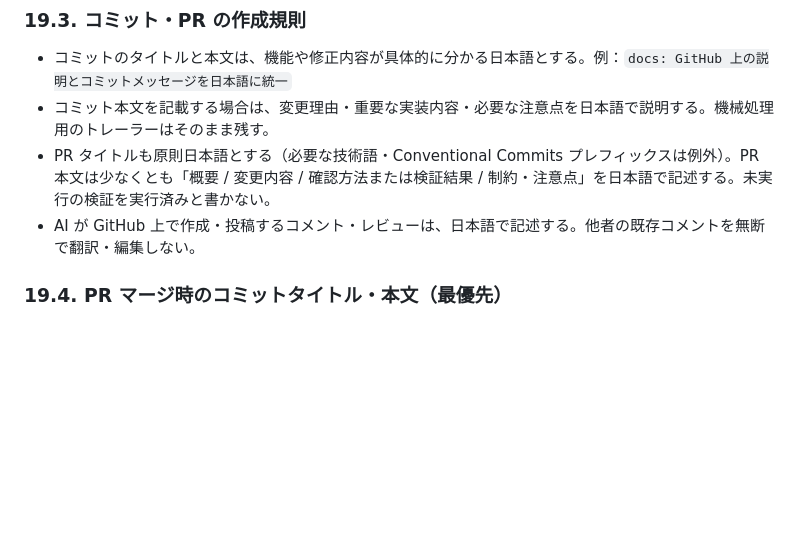
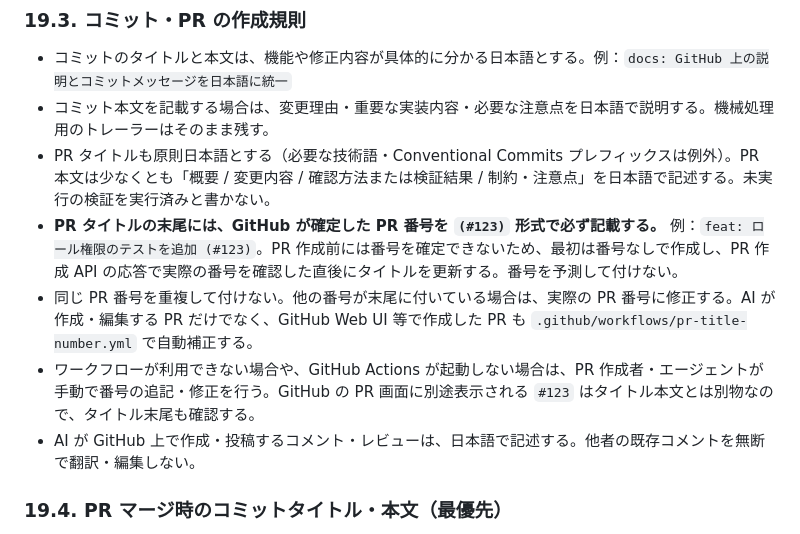
Before and after one commit to furimu1234/discord-mock, a Markdown page: AGENTS.md, the part around the change. Drawn GitHub-style; blank space fills up the shorter version.

Commit message:
docs: PR タイトル末尾に実際の PR 番号を記載する規則を追加

```diff
--- a/AGENTS.md
+++ b/AGENTS.md
@@ -278,6 +278,9 @@
 - コミットのタイトルと本文は、機能や修正内容が具体的に分かる日本語とする。例：`docs: GitHub 上の説明とコミットメッセージを日本語に統一`
 - コミット本文を記載する場合は、変更理由・重要な実装内容・必要な注意点を日本語で説明する。機械処理用のトレーラーはそのまま残す。
 - PR タイトルも原則日本語とする（必要な技術語・Conventional Commits プレフィックスは例外）。PR 本文は少なくとも「概要 / 変更内容 / 確認方法または検証結果 / 制約・注意点」を日本語で記述する。未実行の検証を実行済みと書かない。
+- **PR タイトルの末尾には、GitHub が確定した PR 番号を `(#123)` 形式で必ず記載する。** 例：`feat: ロール権限のテストを追加 (#123)`。PR 作成前には番号を確定できないため、最初は番号なしで作成し、PR 作成 API の応答で実際の番号を確認した直後にタイトルを更新する。番号を予測して付けない。
+- 同じ PR 番号を重複して付けない。他の番号が末尾に付いている場合は、実際の PR 番号に修正する。AI が作成・編集する PR だけでなく、GitHub Web UI 等で作成した PR も `.github/workflows/pr-title-number.yml` で自動補正する。
+- ワークフローが利用できない場合や、GitHub Actions が起動しない場合は、PR 作成者・エージェントが手動で番号の追記・修正を行う。GitHub の PR 画面に別途表示される `#123` はタイトル本文とは別物なので、タイトル末尾も確認する。
 - AI が GitHub 上で作成・投稿するコメント・レビューは、日本語で記述する。他者の既存コメントを無断で翻訳・編集しない。
 
 ### 19.4. PR マージ時のコミットタイトル・本文（最優先）
```
